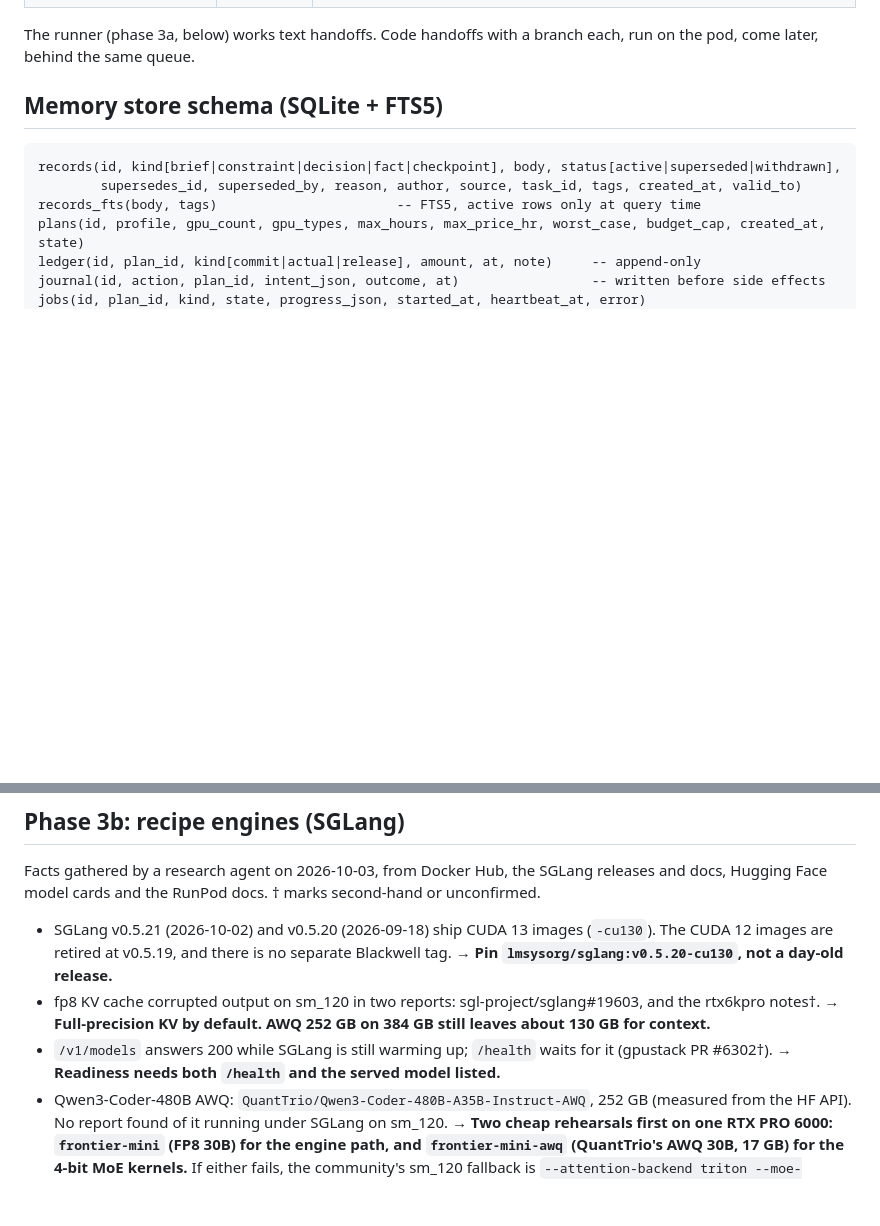
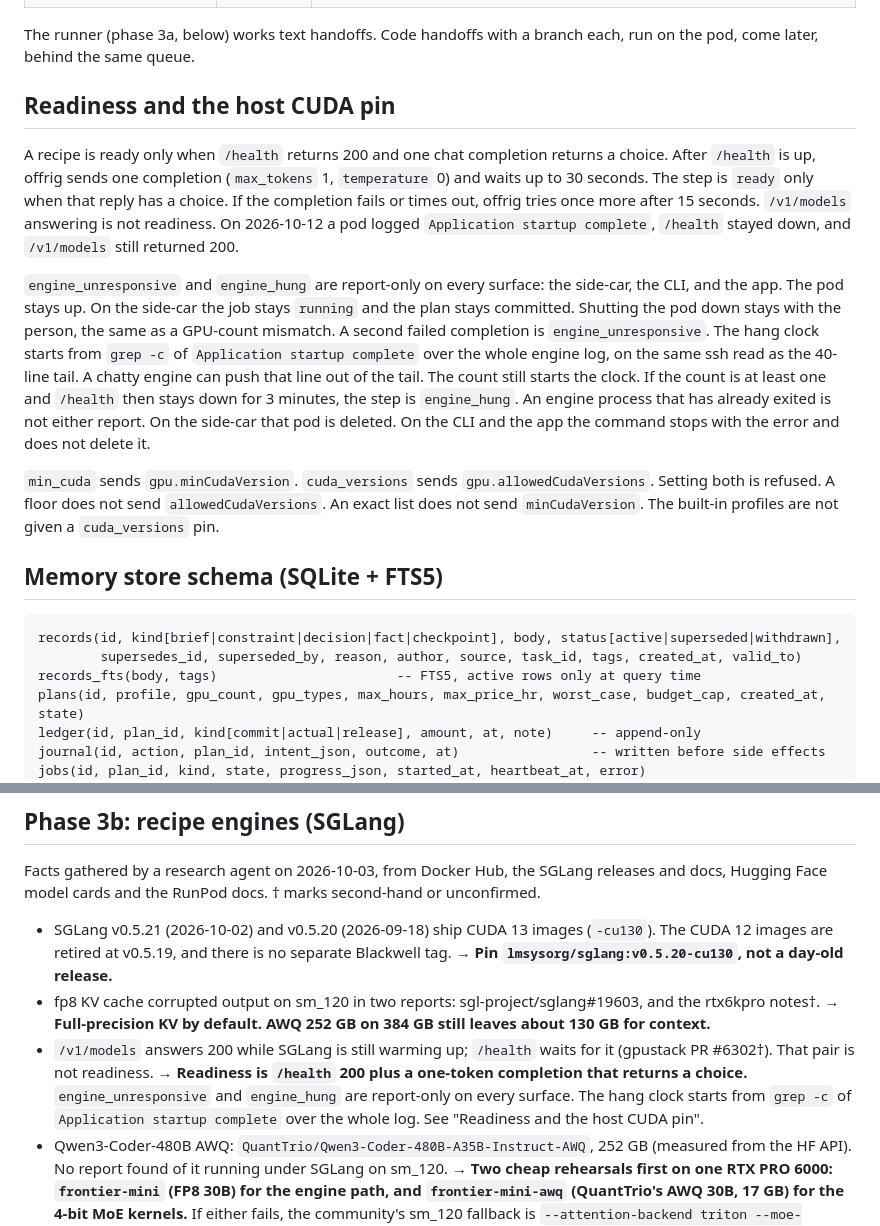
Before and after one commit to mcp-tool-shop-org/offrig, a Markdown page: docs/sidecar-design.md, 2 parts joined by grey strips. GitHub-like rendering; blank space fills up the shorter version.

Commit message:
docs: bring the side-car design up to the 1.1.0 readiness contract
Readiness is /health 200 plus a one-token completion that returns a choice.
engine_unresponsive and engine_hung are report-only on every surface. The hang
clock starts from grep -c of Application startup complete over the whole log.
min_cuda sends gpu.minCudaVersion. cuda_versions sends gpu.allowedCudaVersions.

```diff
--- a/docs/sidecar-design.md
+++ b/docs/sidecar-design.md
@@ -181,6 +181,32 @@ the side-car's tools.
 
 The runner (phase 3a, below) works text handoffs. Code handoffs with a branch each, run
 on the pod, come later, behind the same queue.
+
+## Readiness and the host CUDA pin
+
+A recipe is ready only when `/health` returns 200 and one chat completion returns a
+choice. After `/health` is up, offrig sends one completion (`max_tokens` 1,
+`temperature` 0) and waits up to 30 seconds. The step is `ready` only when that reply
+has a choice. If the completion fails or times out, offrig tries once more after 15
+seconds. `/v1/models` answering is not readiness. On 2026-10-12 a pod logged
+`Application startup complete`, `/health` stayed down, and `/v1/models` still returned
+200.
+
+`engine_unresponsive` and `engine_hung` are report-only on every surface: the side-car,
+the CLI, and the app. The pod stays up. On the side-car the job stays `running` and
+the plan stays committed. Shutting the pod down stays with the person, the same as a
+GPU-count mismatch. A second failed completion is `engine_unresponsive`. The hang
+clock starts from `grep -c` of `Application startup complete` over the whole engine
+log, on the same ssh read as the 40-line tail. A chatty engine can push that line out
+of the tail. The count still starts the clock. If the count is at least one and
+`/health` then stays down for 3 minutes, the step is `engine_hung`. An engine process
+that has already exited is not either report. On the side-car that pod is deleted. On
+the CLI and the app the command stops with the error and does not delete it.
+
+`min_cuda` sends `gpu.minCudaVersion`. `cuda_versions` sends `gpu.allowedCudaVersions`.
+Setting both is refused. A floor does not send `allowedCudaVersions`. An exact list
+does not send `minCudaVersion`. The built-in profiles are not given a `cuda_versions`
+pin.
 
 ## Memory store schema (SQLite + FTS5)
 
@@ -346,7 +372,11 @@ unconfirmed.
   the rtx6kpro notes†. → **Full-precision KV by default. AWQ 252 GB on 384 GB still
   leaves about 130 GB for context.**
 - `/v1/models` answers 200 while SGLang is still warming up; `/health` waits for it
-  (gpustack PR #6302†). → **Readiness needs both `/health` and the served model listed.**
+  (gpustack PR #6302†). That pair is not readiness. → **Readiness is `/health` 200 plus
+  a one-token completion that returns a choice.** `engine_unresponsive` and
+  `engine_hung` are report-only on every surface. The hang clock starts from `grep -c`
+  of `Application startup complete` over the whole log. See "Readiness and the host
+  CUDA pin".
 - Qwen3-Coder-480B AWQ: `QuantTrio/Qwen3-Coder-480B-A35B-Instruct-AWQ`, 252 GB
   (measured from the HF API). No report found of it running under SGLang on sm_120. →
   **Two cheap rehearsals first on one RTX PRO 6000: `frontier-mini` (FP8 30B) for the
```
Also changed, not shown: other parts of docs/sidecar-design.md (+2 -2 lines).
